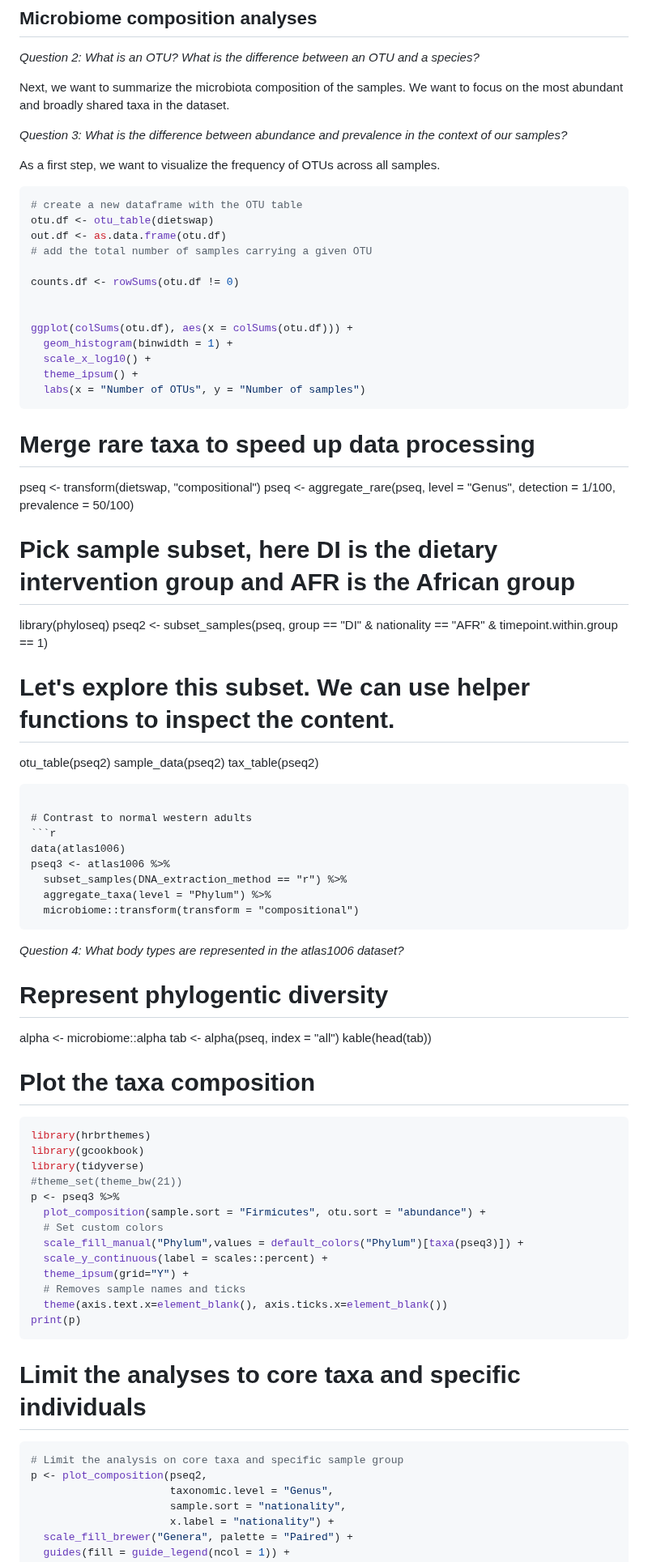
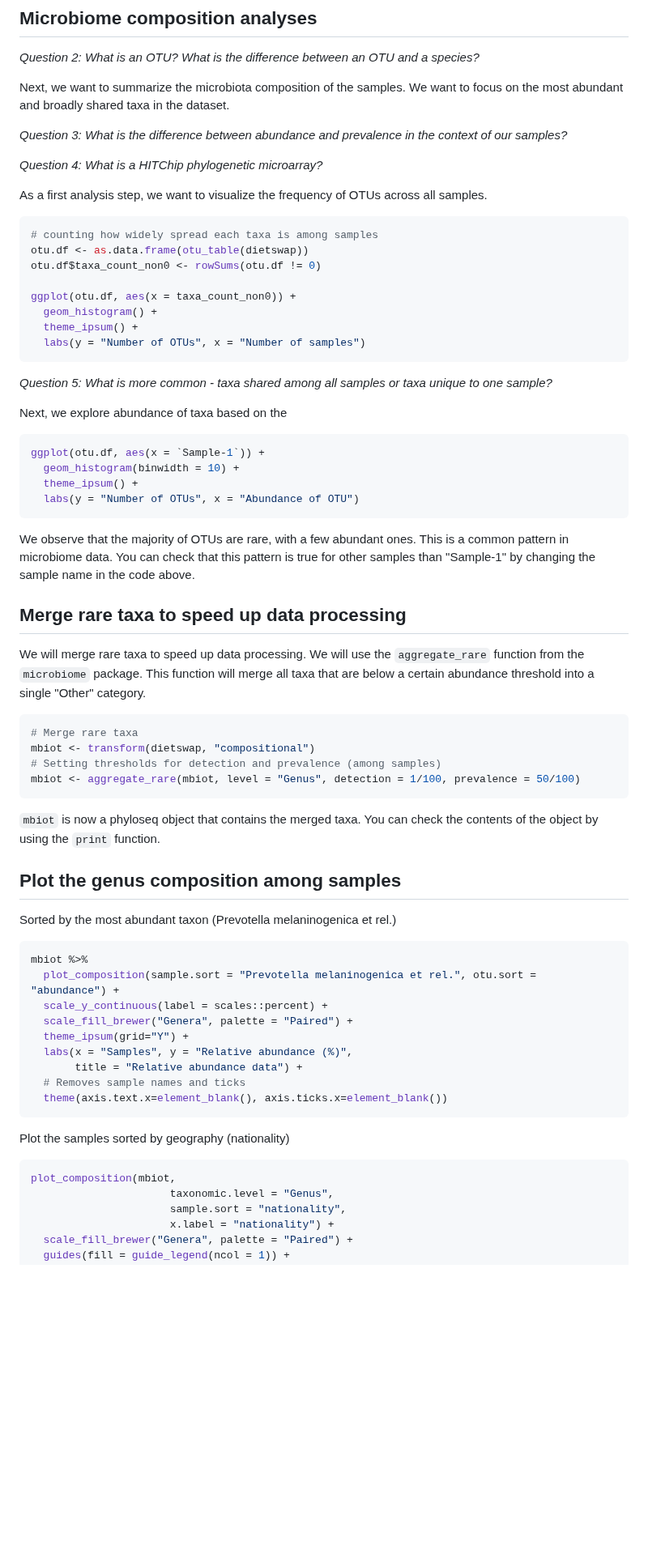
Before and after one commit to crolllab/teaching, a Markdown page: Microbiome_Applications/README.md, the part around one of its changes. Shown at 81% size. Rendered like a GitHub page; blank space fills up the shorter version.

````diff
--- a/Microbiome_Applications/README.md
+++ b/Microbiome_Applications/README.md
@@ -138,78 +141,67 @@ Next, we want to summarize the microbiota composition of the samples. We want to
 
 _Question 3: What is the difference between abundance and prevalence in the context of our samples?_
 
-As a first step, we want to visualize the frequency of OTUs across all samples.
+_Question 4: What is a HITChip phylogenetic microarray?_
+
+As a first analysis step, we want to visualize the frequency of OTUs across all samples.
 
 ```r
-# create a new dataframe with the OTU table
-otu.df <- otu_table(dietswap)
-out.df <- as.data.frame(otu.df)
-# add the total number of samples carrying a given OTU
+# counting how widely spread each taxa is among samples
+otu.df <- as.data.frame(otu_table(dietswap))
+otu.df$taxa_count_non0 <- rowSums(otu.df != 0)
 
-counts.df <- rowSums(otu.df != 0)
-
-
-ggplot(colSums(otu.df), aes(x = colSums(otu.df))) +
-  geom_histogram(binwidth = 1) +
-  scale_x_log10() +
+ggplot(otu.df, aes(x = taxa_count_non0)) +
+  geom_histogram() +
   theme_ipsum() +
-  labs(x = "Number of OTUs", y = "Number of samples")
+  labs(y = "Number of OTUs", x = "Number of samples")
 ```
 
+_Question 5: What is more common - taxa shared among all samples or taxa unique to one sample?_
 
-# Merge rare taxa to speed up data processing
-pseq <- transform(dietswap, "compositional")
-pseq <- aggregate_rare(pseq, level = "Genus", detection = 1/100, prevalence = 50/100)
+Next, we explore abundance of taxa based on the
 
-# Pick sample subset, here DI is the dietary intervention group and AFR is the African group
-library(phyloseq)
-pseq2 <- subset_samples(pseq, group == "DI" & nationality == "AFR" & timepoint.within.group == 1)
-
-# Let's explore this subset. We can use helper functions to inspect the content.
-otu_table(pseq2)
-sample_data(pseq2)
-tax_table(pseq2)
+```r
+ggplot(otu.df, aes(x = `Sample-1`)) +
+  geom_histogram(binwidth = 10) +
+  theme_ipsum() +
+  labs(y = "Number of OTUs", x = "Abundance of OTU")
 ```
 
-# Contrast to normal western adults
+We observe that the majority of OTUs are rare, with a few abundant ones. This is a common pattern in microbiome data. You can check that this pattern is true for other samples than "Sample-1" by changing the sample name in the code above.
+
+## Merge rare taxa to speed up data processing
+
+We will merge rare taxa to speed up data processing. We will use the `aggregate_rare` function from the `microbiome` package. This function will merge all taxa that are below a certain abundance threshold into a single "Other" category.
+
 ```r
-data(atlas1006)
-pseq3 <- atlas1006 %>%
-  subset_samples(DNA_extraction_method == "r") %>%
-  aggregate_taxa(level = "Phylum") %>%
-  microbiome::transform(transform = "compositional")
+# Merge rare taxa
+mbiot <- transform(dietswap, "compositional")
+# Setting thresholds for detection and prevalence (among samples)
+mbiot <- aggregate_rare(mbiot, level = "Genus", detection = 1/100, prevalence = 50/100)
 ```
 
-_Question 4: What body types are represented in the atlas1006 dataset?_
+`mbiot` is now a phyloseq object that contains the merged taxa. You can check the contents of the object by using the `print` function.
 
-# Represent phylogentic diversity
+## Plot the genus composition among samples
 
-alpha <- microbiome::alpha
-tab <- alpha(pseq, index = "all")
-kable(head(tab))
-
-# Plot the taxa composition
+Sorted by the most abundant taxon (Prevotella melaninogenica et rel.)
 
 ```r
-library(hrbrthemes)
-library(gcookbook)
-library(tidyverse)
-#theme_set(theme_bw(21))
-p <- pseq3 %>%
-  plot_composition(sample.sort = "Firmicutes", otu.sort = "abundance") +
-  # Set custom colors
-  scale_fill_manual("Phylum",values = default_colors("Phylum")[taxa(pseq3)]) +
+mbiot %>%
+  plot_composition(sample.sort = "Prevotella melaninogenica et rel.", otu.sort = "abundance") +
   scale_y_continuous(label = scales::percent) +
+  scale_fill_brewer("Genera", palette = "Paired") +
   theme_ipsum(grid="Y") +
+  labs(x = "Samples", y = "Relative abundance (%)",
+       title = "Relative abundance data") +
   # Removes sample names and ticks
   theme(axis.text.x=element_blank(), axis.ticks.x=element_blank())
-print(p)
 ```
 
-# Limit the analyses to core taxa and specific individuals
+Plot the samples sorted by geography (nationality)
+
 ```r
-# Limit the analysis on core taxa and specific sample group
-p <- plot_composition(pseq2,
+plot_composition(mbiot,
                       taxonomic.level = "Genus",
                       sample.sort = "nationality",
                       x.label = "nationality") +
````
Also changed, not shown: other parts of Microbiome_Applications/README.md (+44 -1 lines).
